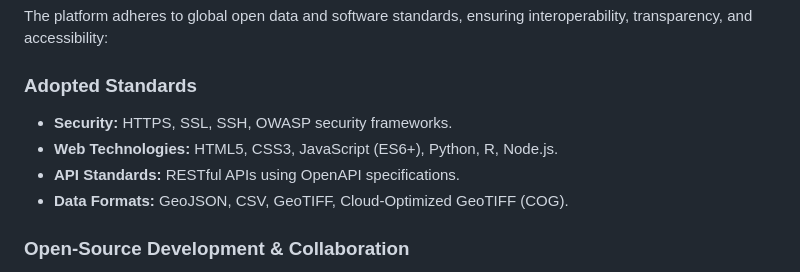
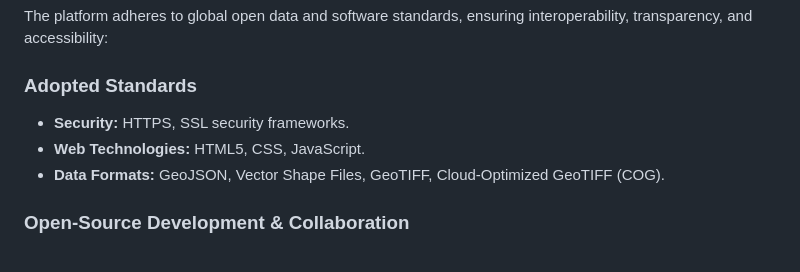
Before and after one commit to nccrmoes/MSP-SAHAV, a Markdown page: DPG criteria/criteria-8.md, the part around the change. GitHub-like rendering.

```diff
--- a/DPG criteria/criteria-8.md
+++ b/DPG criteria/criteria-8.md
@@ -55,10 +55,9 @@ The platform adheres to global open data and software standards, ensuring intero
 
 ### Adopted Standards
 
-- **Security:** HTTPS, SSL, SSH, OWASP security frameworks.
-- **Web Technologies:** HTML5, CSS3, JavaScript (ES6+), Python, R, Node.js.
-- **API Standards:** RESTful APIs using OpenAPI specifications.
-- **Data Formats:** GeoJSON, CSV, GeoTIFF, Cloud-Optimized GeoTIFF (COG).
+- **Security:** HTTPS, SSL security frameworks.
+- **Web Technologies:** HTML5, CSS, JavaScript.
+- **Data Formats:** GeoJSON, Vector Shape Files, GeoTIFF, Cloud-Optimized GeoTIFF (COG).
 
 ### Open-Source Development & Collaboration
 
```
